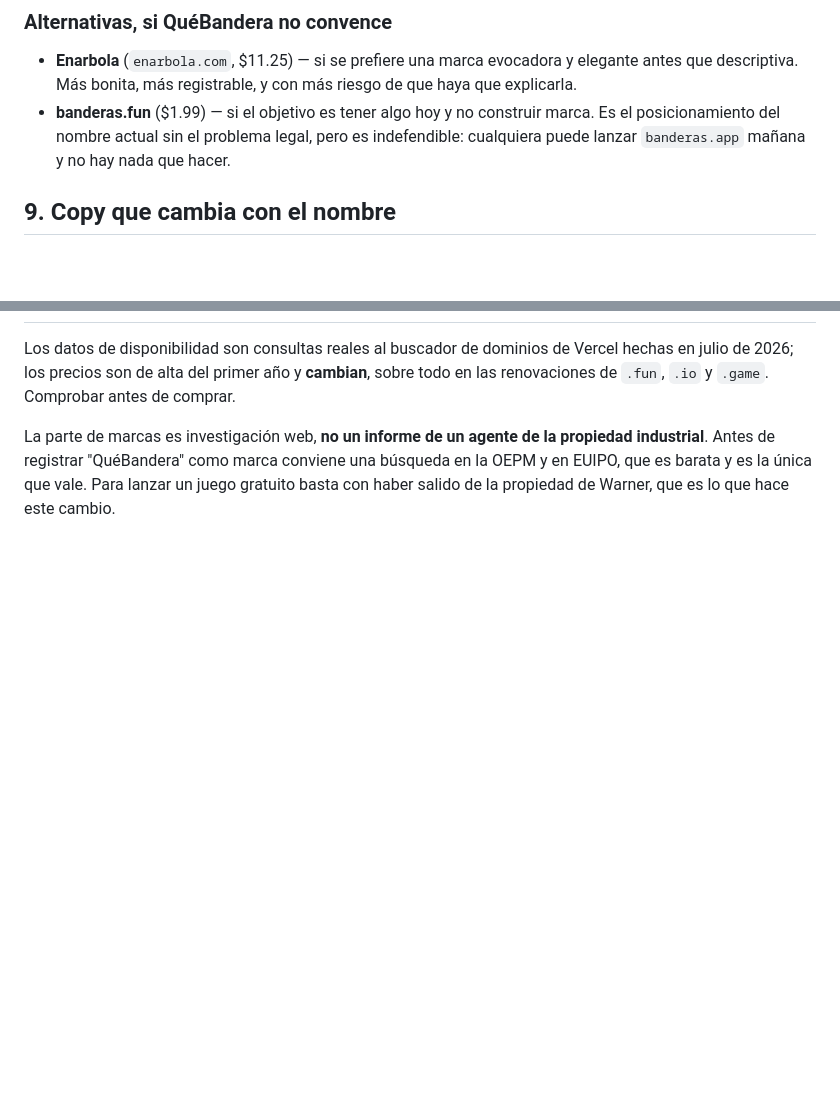
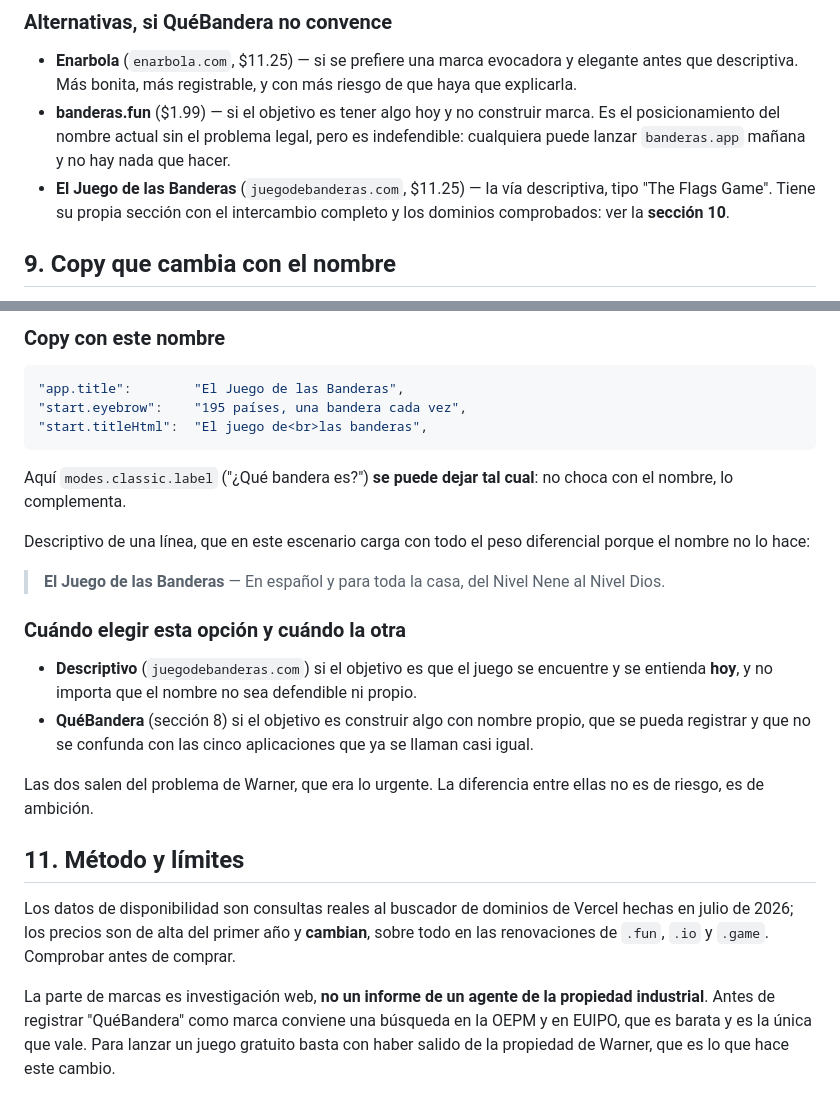
Before and after one commit to carlosdeceGit/juegodebanderas, a Markdown page: docs/naming.md, 2 parts joined by grey strips. Rendered like a GitHub page; blank space fills up the shorter version.

````diff
--- a/docs/naming.md
+++ b/docs/naming.md
@@ -288,6 +288,9 @@ Unos 45 $ el primer año por cerrar el nombre entero. Si hay que recortar,
   construir marca. Es el posicionamiento del nombre actual sin el
   problema legal, pero es indefendible: cualquiera puede lanzar
   `banderas.app` mañana y no hay nada que hacer.
+- **El Juego de las Banderas** (`juegodebanderas.com`, $11.25) — la vía
+  descriptiva, tipo "The Flags Game". Tiene su propia sección con el
+  intercambio completo y los dominios comprobados: ver la **sección 10**.
 
 ## 9. Copy que cambia con el nombre
 
@@ -351,3 +434,33 @@ Un cambio de nombre no es excusa para reescribirlo.
+### Copy con este nombre
+
+```js
+"app.title":        "El Juego de las Banderas",
+"start.eyebrow":    "195 países, una bandera cada vez",
+"start.titleHtml":  "El juego de<br>las banderas",
+```
+
+Aquí `modes.classic.label` ("¿Qué bandera es?") **se puede dejar tal
+cual**: no choca con el nombre, lo complementa.
+
+Descriptivo de una línea, que en este escenario carga con todo el peso
+diferencial porque el nombre no lo hace:
+
+> **El Juego de las Banderas** — En español y para toda la casa, del
+> Nivel Nene al Nivel Dios.
+
+### Cuándo elegir esta opción y cuándo la otra
+
+- **Descriptivo** (`juegodebanderas.com`) si el objetivo es que el juego
+  se encuentre y se entienda **hoy**, y no importa que el nombre no sea
+  defendible ni propio.
+- **QuéBandera** (sección 8) si el objetivo es construir algo con
+  nombre propio, que se pueda registrar y que no se confunda con las
+  cinco aplicaciones que ya se llaman casi igual.
+
+Las dos salen del problema de Warner, que era lo urgente. La diferencia
+entre ellas no es de riesgo, es de ambición.
+
+## 11. Método y límites
 
 Los datos de disponibilidad son consultas reales al buscador de dominios
 de Vercel hechas en julio de 2026; los precios son de alta del primer
````
Also changed, not shown: other parts of docs/naming.md (+81 -1 lines).
